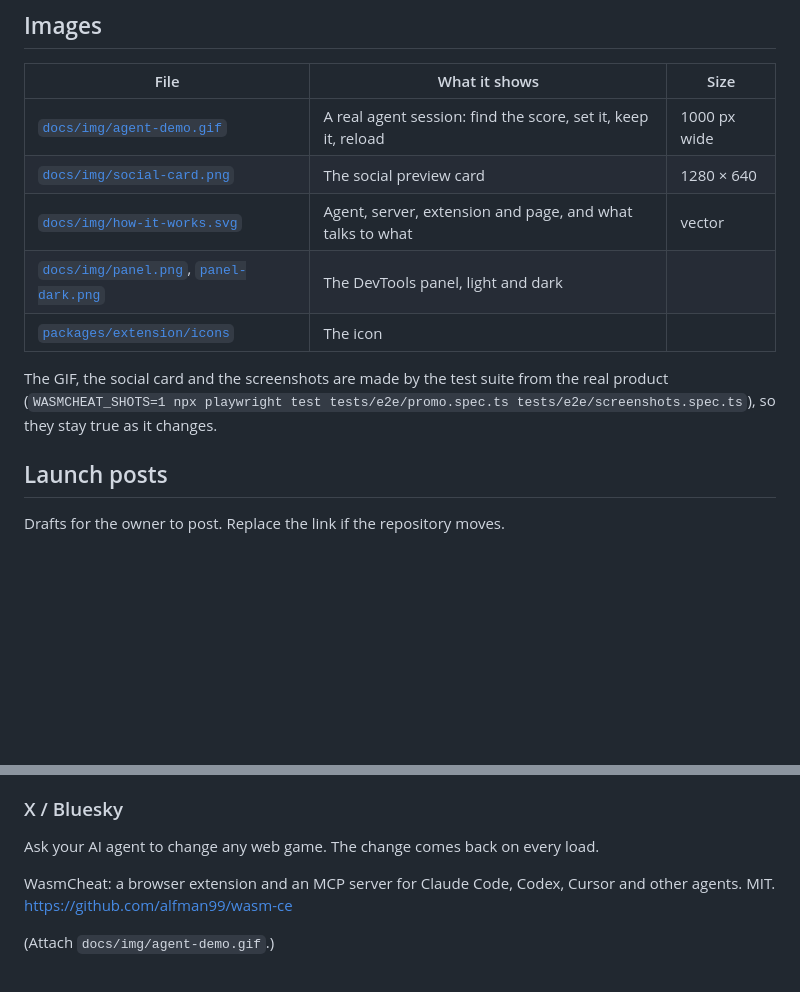
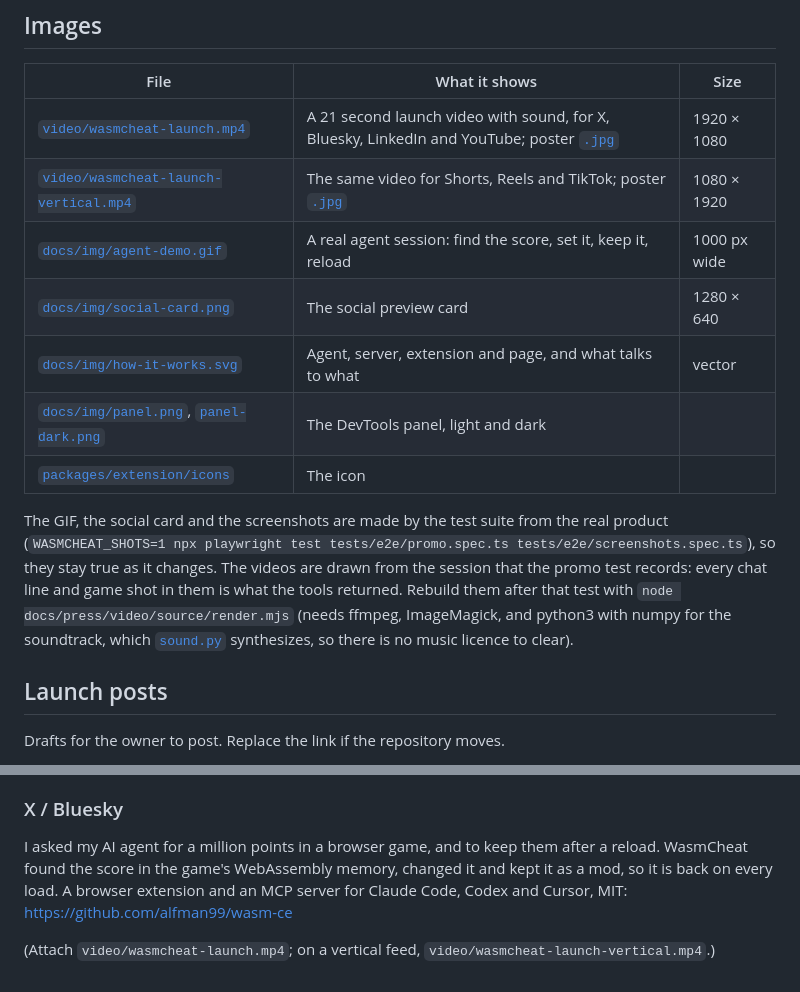
Before and after one commit to alfman99/wasm-ce, a Markdown page: docs/press/README.md, 2 parts joined by grey strips. GitHub-like rendering; blank space fills up the shorter version.

Commit message:
docs: launch videos, landscape and vertical, drawn from the recorded agent session
- docs/press/video: a 21 second launch video at 1920x1080 and 1080x1920 with posters, every chat
  line and game shot taken from the session tests/e2e/promo.spec.ts records.
- docs/press/video/source: the page that draws each frame as a function of time, the renderer that
  pipes it to ffmpeg with the poster as frame 0, and sound.py, which synthesizes the soundtrack.
- The promo test keeps that session at 2x (launchBrowser takes a device scale factor); the GIF and
  the social card keep their CSS-pixel sizes.
- The press kit lists the videos and how to rebuild them; the X and Bluesky draft now carries the video.

Co-Authored-By: Claude Opus 5.5 <noreply@anthropic.com>

```diff
--- a/docs/press/README.md
+++ b/docs/press/README.md
@@ -39,6 +39,8 @@ WasmCheat sends nothing off your machine.
 
 | File | What it shows | Size |
 | --- | --- | --- |
+| [`video/wasmcheat-launch.mp4`](video/wasmcheat-launch.mp4) | A 21 second launch video with sound, for X, Bluesky, LinkedIn and YouTube; poster [`.jpg`](video/wasmcheat-launch.jpg) | 1920 × 1080 |
+| [`video/wasmcheat-launch-vertical.mp4`](video/wasmcheat-launch-vertical.mp4) | The same video for Shorts, Reels and TikTok; poster [`.jpg`](video/wasmcheat-launch-vertical.jpg) | 1080 × 1920 |
 | [`docs/img/agent-demo.gif`](../img/agent-demo.gif) | A real agent session: find the score, set it, keep it, reload | 1000 px wide |
 | [`docs/img/social-card.png`](../img/social-card.png) | The social preview card | 1280 × 640 |
 | [`docs/img/how-it-works.svg`](../img/how-it-works.svg) | Agent, server, extension and page, and what talks to what | vector |
@@ -47,7 +49,10 @@ WasmCheat sends nothing off your machine.
 
 The GIF, the social card and the screenshots are made by the test suite from the real product
 (`WASMCHEAT_SHOTS=1 npx playwright test tests/e2e/promo.spec.ts tests/e2e/screenshots.spec.ts`), so they
-stay true as it changes.
+stay true as it changes. The videos are drawn from the session that the promo test records: every chat
+line and game shot in them is what the tools returned. Rebuild them after that test with
+`node docs/press/video/source/render.mjs` (needs ffmpeg, ImageMagick, and python3 with numpy for the
+soundtrack, which [`sound.py`](video/source/sound.py) synthesizes, so there is no music licence to clear).
 
 ## Launch posts
 
@@ -89,9 +94,9 @@ https://github.com/alfman99/wasm-ce
 
 ### X / Bluesky
 
-Ask your AI agent to change any web game. The change comes back on every load.
-
-WasmCheat: a browser extension and an MCP server for Claude Code, Codex, Cursor and other agents. MIT.
+I asked my AI agent for a million points in a browser game, and to keep them after a reload. WasmCheat
+found the score in the game's WebAssembly memory, changed it and kept it as a mod, so it is back on every
+load. A browser extension and an MCP server for Claude Code, Codex and Cursor, MIT:
 https://github.com/alfman99/wasm-ce
 
-(Attach `docs/img/agent-demo.gif`.)
+(Attach `video/wasmcheat-launch.mp4`; on a vertical feed, `video/wasmcheat-launch-vertical.mp4`.)
```
Also changed, not shown: CHANGELOG.md (+5 -0 lines), docs/img/agent-demo.gif, docs/img/social-card.png, docs/press/video/wasmcheat-launch-vertical.jpg (added), docs/press/video/wasmcheat-launch.jpg (added), 8 other files.
